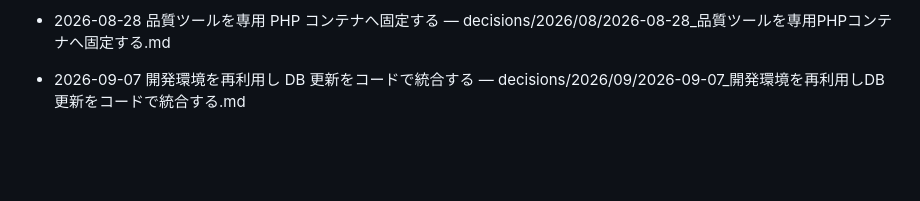
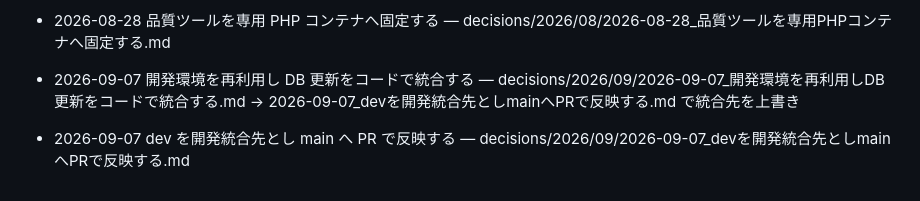
Before and after one commit to satokupo/welcart-tiered-discounts, a Markdown page: docs/SSoT/DECISIONS.md, the part around the change. Drawn GitHub-style; blank space fills up the shorter version.

```diff
--- a/docs/SSoT/DECISIONS.md
+++ b/docs/SSoT/DECISIONS.md
@@ -41,4 +41,6 @@
 - 2026-08-28 検証環境の版と保証境界を固定する — decisions/2026/08/2026-08-28_検証環境の版と保証境界を固定する.md
 - 2026-08-28 品質ツールを専用 PHP コンテナへ固定する — decisions/2026/08/2026-08-28_品質ツールを専用PHPコンテナへ固定する.md
 
-- 2026-09-07 開発環境を再利用し DB 更新をコードで統合する — decisions/2026/09/2026-09-07_開発環境を再利用しDB更新をコードで統合する.md
+- 2026-09-07 開発環境を再利用し DB 更新をコードで統合する — decisions/2026/09/2026-09-07_開発環境を再利用しDB更新をコードで統合する.md → 2026-09-07_devを開発統合先としmainへPRで反映する.md で統合先を上書き
+
+- 2026-09-07 dev を開発統合先とし main へ PR で反映する — decisions/2026/09/2026-09-07_devを開発統合先としmainへPRで反映する.md
```
Also changed, not shown: docs/SSoT/LOCAL_DEVELOPMENT.md (+14 -8 lines), 1 other file.
